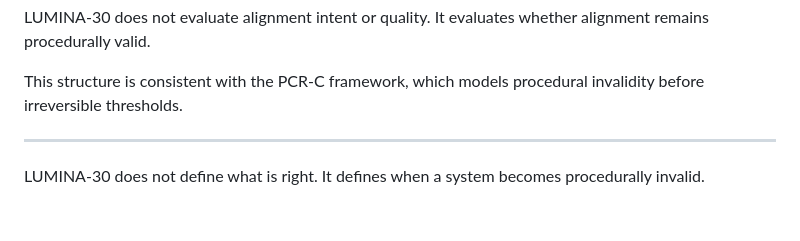
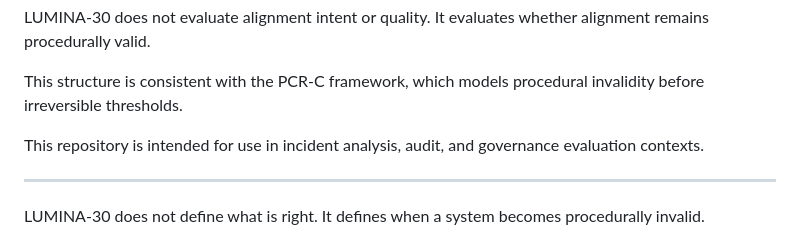
Before and after one commit to lumina-30/lumina30-incident-review, a Markdown page: README.md, the part around the change. GitHub-like rendering; blank space fills up the shorter version.

```diff
--- a/README.md
+++ b/README.md
@@ -17,6 +17,8 @@ It evaluates whether alignment remains procedurally valid.
 
 This structure is consistent with the PCR-C framework,
 which models procedural invalidity before irreversible thresholds.
+
+This repository is intended for use in incident analysis, audit, and governance evaluation contexts.
 
 ---
 
```
